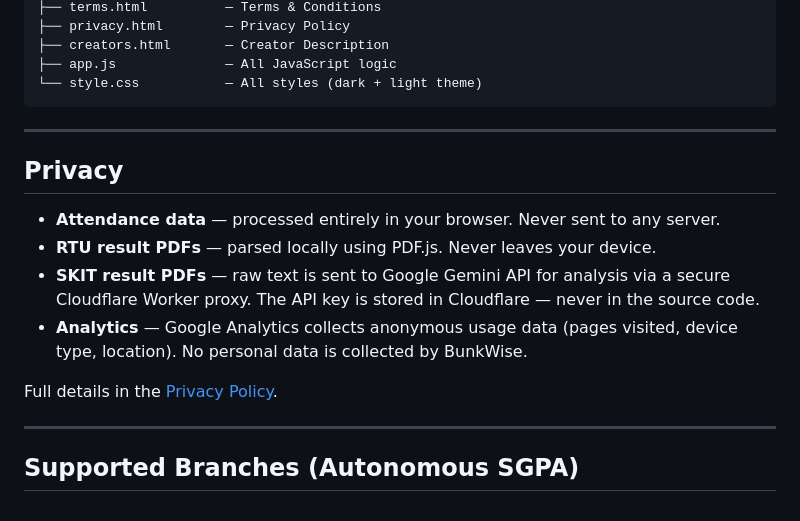
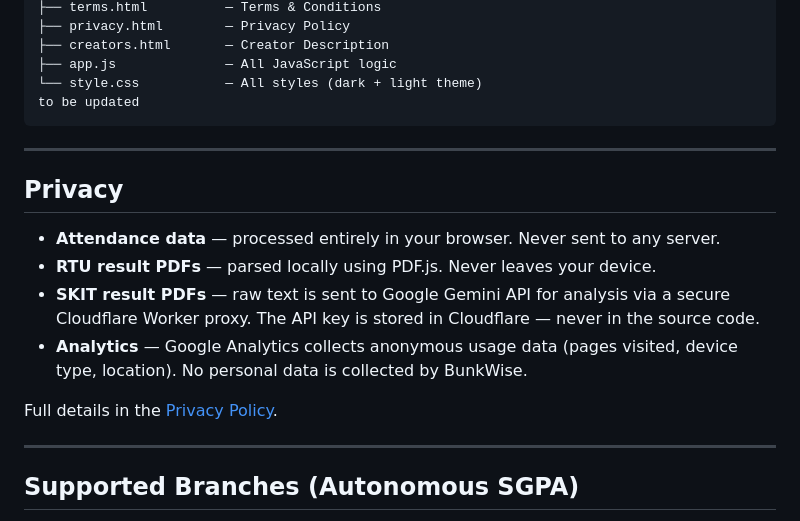
Before and after one commit to madhavraj840/BUNKWISE, a Markdown page: README.md, the part around one of its changes. Drawn GitHub-style.

````diff
--- a/README.md
+++ b/README.md
@@ -67,6 +67,7 @@ BUNKWISE/
 ├── creators.html       — Creator Description
 ├── app.js              — All JavaScript logic
 └── style.css           — All styles (dark + light theme)
+to be updated
 ```
 
 ---
````
Also changed, not shown: other parts of README.md (+2 -2 lines).
